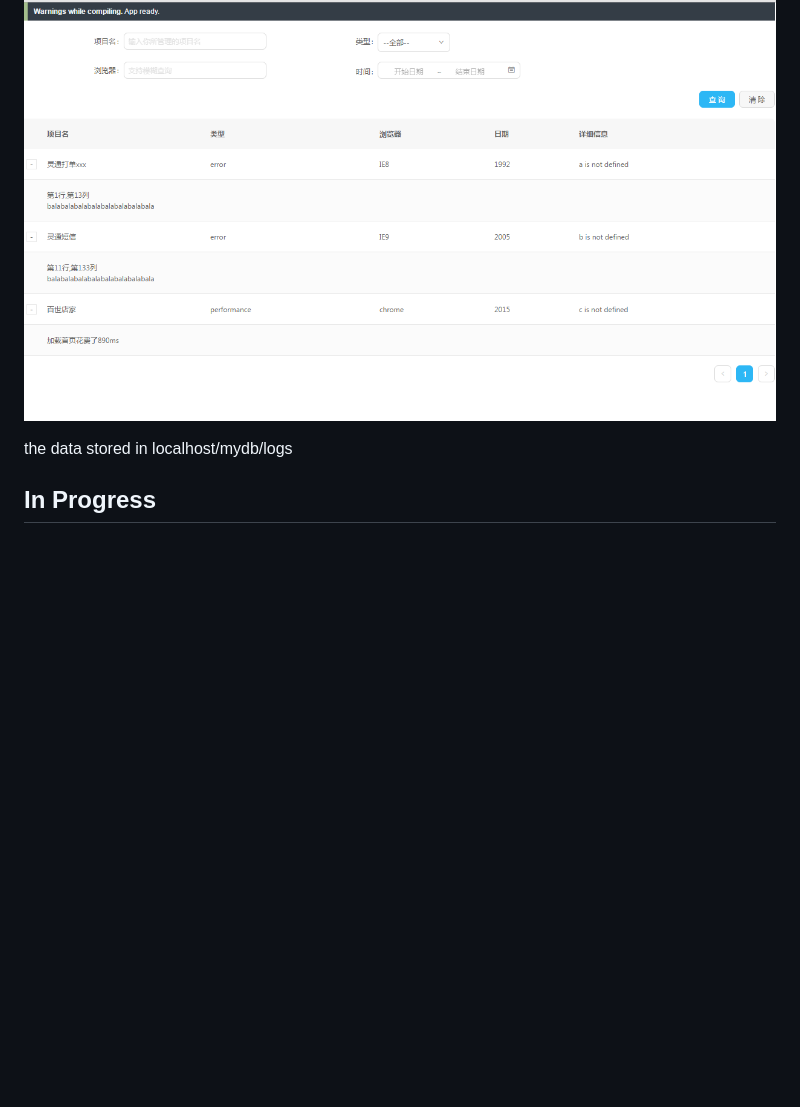
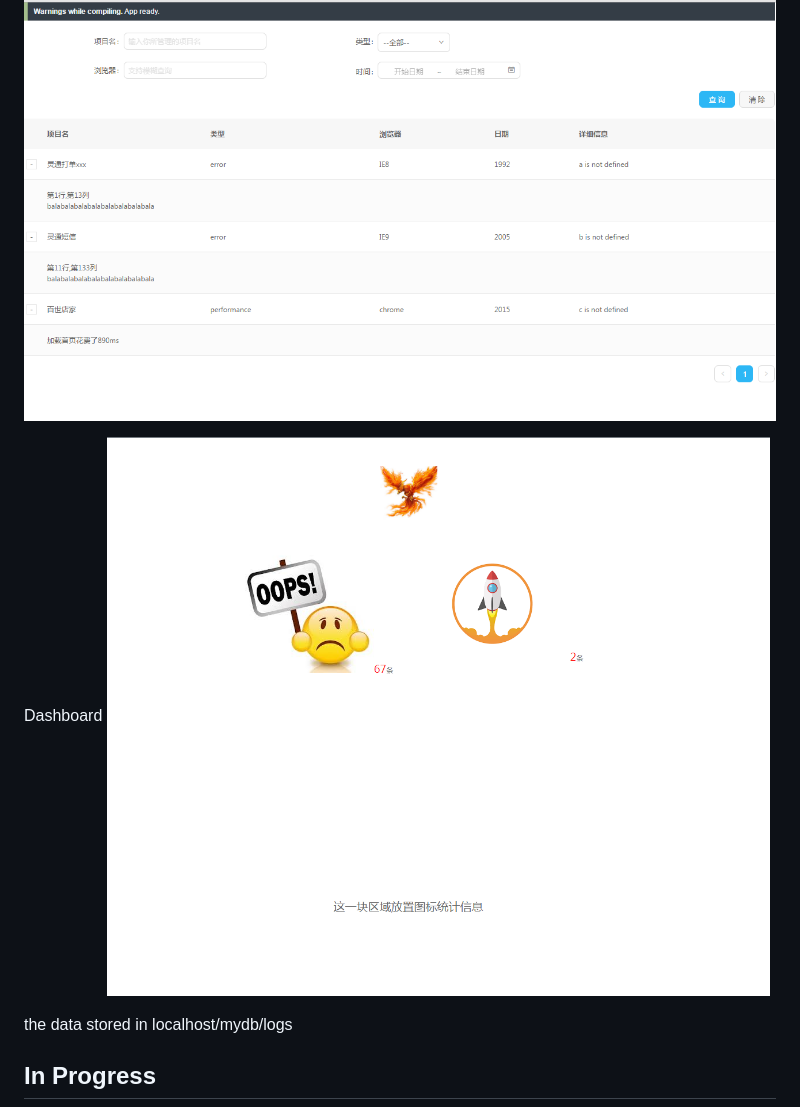
Before and after one commit to azl397985856/zhuque, a Markdown page: README.md, the part around the change. Rendered like a GitHub page; pictures changed too: dashboard.png (added); blank space fills up the shorter version.

```diff
--- a/README.md
+++ b/README.md
@@ -10,6 +10,9 @@ npm run start
 And open http://127.0.0.1:1024/webpack-dev-server/index.html
 
 ![image](https://github.com/azl397985856/zhuque/raw/master/clip.png)
+
+Dashboard
+![image](https://github.com/azl397985856/zhuque/raw/master/dashboard.png)
 
 the data stored in localhost/mydb/logs
 
```
